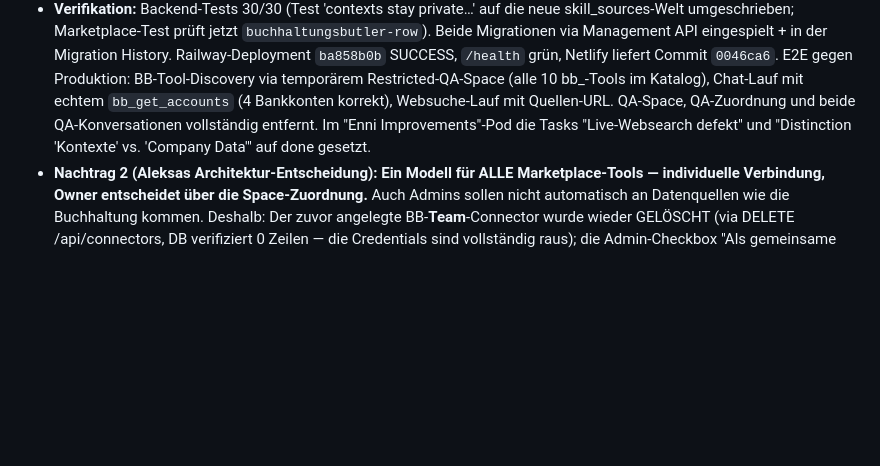
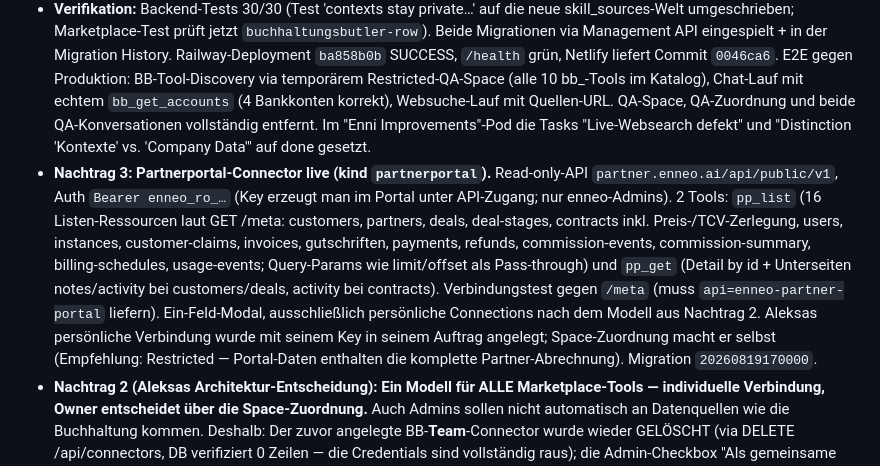
Before and after one commit to enneo-AI/os, a Markdown page: HANDOFF.md, the part around the change. Rendered like a GitHub page; blank space fills up the shorter version.

Commit message:
Doku: Partnerportal-Connector (HANDOFF Nachtrag 3, CLAUDE.md Verbindungsmodell)
Co-Authored-By: Claude Fable 5 <noreply@anthropic.com>

```diff
--- a/HANDOFF.md
+++ b/HANDOFF.md
@@ -12,6 +12,7 @@ Auslöser: Tristans Slack-Nachricht ("essentielle Anpassungen: Connectoren & Ber
 - **Live-Websuche (Tristans Task von heute):** Anthropic-Server-Tool `web_search_20260209` (Haiku: `web_search_20250305`), max 5 Suchen/Turn, läuft API-seitig ohne Executor. Tool-Loop kann jetzt `pause_turn`; server_tool_use-Blöcke werden live emittiert und im Tool-Audit protokolliert (Titel+URLs der Treffer). Finalisierungs-Pass bekommt `tools` + `tool_choice: none`, damit Historien mit Server-Tool-Blöcken sauber synthetisieren. System-Prompt: Web nur für EXTERNE Infos, jedes Finding mit datierter verlinkbarer Quelle. **Produktiv verifiziert:** Chat-E2E mit 2 echten Suchläufen + Quellen-URL in der Antwort.
 - **Marketplace-Publish-Fehler sichtbar (Tristans "komisch, klappt nicht" aus dem Meeting):** Root Cause war kein Backend-Bug — die Zertifizierung lehnt Nicht-MCP-APIs korrekt ab, aber `#trd-err` liegt unterhalb des Folds und fetch hatte kein try/catch → sah aus wie ein No-Op. Jetzt: try/catch, scrollIntoView auf die Fehlermeldung, und bei der Remote-MCP-Ablehnung der Hinweis, dass klassische REST-APIs als native Integration eingebaut werden.
 - **Verifikation:** Backend-Tests 30/30 (Test 'contexts stay private…' auf die neue skill_sources-Welt umgeschrieben; Marketplace-Test prüft jetzt `buchhaltungsbutler-row`). Beide Migrationen via Management API eingespielt + in der Migration History. Railway-Deployment `ba858b0b` SUCCESS, `/health` grün, Netlify liefert Commit `0046ca6`. E2E gegen Produktion: BB-Tool-Discovery via temporärem Restricted-QA-Space (alle 10 bb_-Tools im Katalog), Chat-Lauf mit echtem `bb_get_accounts` (4 Bankkonten korrekt), Websuche-Lauf mit Quellen-URL. QA-Space, QA-Zuordnung und beide QA-Konversationen vollständig entfernt. Im "Enni Improvements"-Pod die Tasks "Live-Websearch defekt" und "Distinction 'Kontexte' vs. 'Company Data'" auf done gesetzt.
+- **Nachtrag 3: Partnerportal-Connector live (kind `partnerportal`).** Read-only-API `partner.enneo.ai/api/public/v1`, Auth `Bearer enneo_ro_…` (Key erzeugt man im Portal unter API-Zugang; nur enneo-Admins). 2 Tools: `pp_list` (16 Listen-Ressourcen laut GET /meta: customers, partners, deals, deal-stages, contracts inkl. Preis-/TCV-Zerlegung, users, instances, customer-claims, invoices, gutschriften, payments, refunds, commission-events, commission-summary, billing-schedules, usage-events; Query-Params wie limit/offset als Pass-through) und `pp_get` (Detail by id + Unterseiten notes/activity bei customers/deals, activity bei contracts). Verbindungstest gegen `/meta` (muss `api=enneo-partner-portal` liefern). Ein-Feld-Modal, ausschließlich persönliche Connections nach dem Modell aus Nachtrag 2. Aleksas persönliche Verbindung wurde mit seinem Key in seinem Auftrag angelegt; Space-Zuordnung macht er selbst (Empfehlung: Restricted — Portal-Daten enthalten die komplette Partner-Abrechnung). Migration `20260819170000`.
 - **Nachtrag 2 (Aleksas Architektur-Entscheidung): Ein Modell für ALLE Marketplace-Tools — individuelle Verbindung, Owner entscheidet über die Space-Zuordnung.** Auch Admins sollen nicht automatisch an Datenquellen wie die Buchhaltung kommen. Deshalb: Der zuvor angelegte BB-**Team**-Connector wurde wieder GELÖSCHT (via DELETE /api/connectors, DB verifiziert 0 Zeilen — die Credentials sind vollständig raus); die Admin-Checkbox "Als gemeinsame Team-Verbindung" ist aus dem BB-Modal entfernt, die UI legt ausschließlich persönliche Connections an (scope personal). Tristan gibt seine drei BB-Credentials selbst im Marketplace ein und ordnet seine Verbindung dann selbst dem Financials-Space zu. Der Marketplace liefert nur noch die Verbindungs-MÖGLICHKEIT — für jedes Tool dieselbe Regel. Legacy-Ausnahmen bleiben bewusst bestehen: die bestehende Attio-Team-Connection (Firmen-CRM in Company Data + Brodos, Workspace-Key) und DeepWiki (öffentliches Tool); Slack-Bot-Tokens sind per Definition workspace-weit. Für diese Alt-Team-Connections gilt der Schutz aus Nachtrag 1 (nur Admins können sie zuordnen). Der `scope=team`-API-Pfad bleibt als Admin-Sonderfall für Workspace-Bots im Code, die UI bietet ihn nirgends mehr an.
 - **Nachtrag 1 (gleiche Session, Aleksas Sicherheitsfrage): Team-Connections zuordnen ist jetzt Admin-only.** Vorher durfte JEDER aktive Account eine Team-Connection (BB-Finanzdaten, Attio-CRM, Slack) an einen selbst angelegten Space hängen und sich so Zugriff geben (`can_attach_connector` ließ `visibility='team'` für alle durch). Migration `20260819150000` ersetzt die Funktion: zuordnen darf nur noch der Owner der Connection (persönliche) oder ein aktiver Admin; die Space-Seite (`can_manage_space_connections`) bleibt unverändert zusätzlich bestehen. Frontend-Picker bietet Team-Connections Nicht-Admins gar nicht mehr an (bereits zugeordnete bleiben zum Abwählen sichtbar). **Live mit echtem Nicht-Admin-Testaccount bewiesen:** eigener Space anlegen ging, BB-Attach → 403 RLS-Violation; Gegenprobe Admin-Attach → 201. Testaccount, QA-Space und Test-Zuordnung vollständig entfernt. Rest-Verantwortung: die 8 Admins können Team-Connections weiterhin bewusst in Open Spaces hängen — bei Finanz-Connectoren nicht tun.
 - **Bewusst offen:** (1) Beehiiv-, Miro- und Partner-/Angebotsportal-Connector aus Tristans Task "Support beim Aufsetzen spezifischer Connectoren" — Beehiiv-/Miro-Zugänge liegen bei Mehmet/Tristan, den Partnerportal-API-Key muss ein enneo-Admin im Portal erzeugen. (2) Notion-Page-Permissions (Tristans Task): sauberer Weg ist, Aleksas team-weiten Notion-Connector aus dem Open Space zu nehmen und jeden seinen eigenen Account via OAuth-MCP verbinden zu lassen — Entscheidung bei Aleksa. (3) Der persönliche Arbeitskontext (personal_profile) ist nach Wegfall der Bibliothek nur noch übers Onboarding-Interview pflegbar — bei Bedarf kleinen Editor ins Profil. (4) Auto-Titel-Generator (Haiku) kann bei Meta-Fragen irreführende Titel bauen (kosmetisch).
```
Also changed, not shown: CLAUDE.md (+1 -1 lines).
